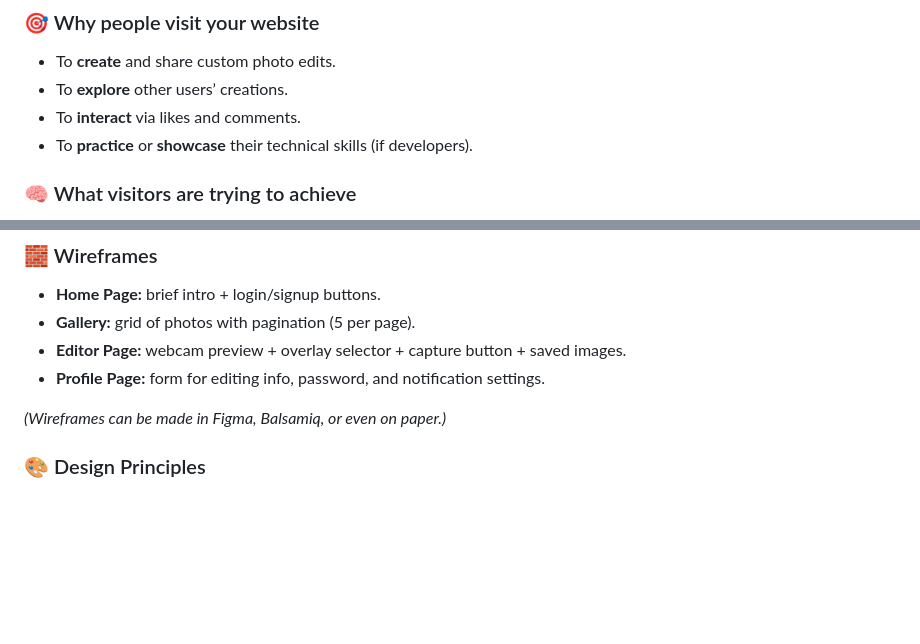
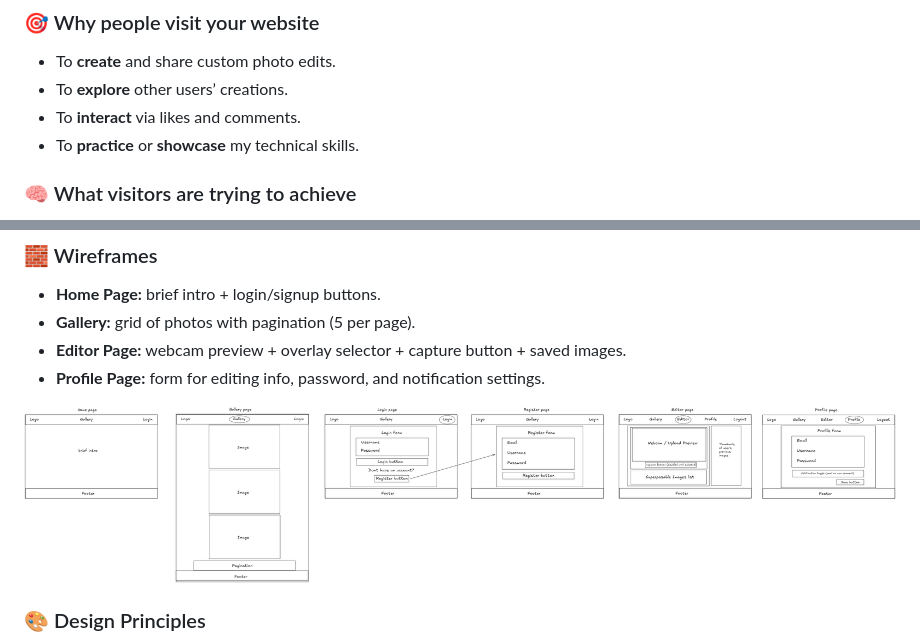
Before and after one commit to mehdiakacem/camagru, a Markdown page: README.md, 2 parts joined by grey strips. Drawn GitHub-style; pictures changed too: sitemap.png (added); blank space fills up the shorter version.

Commit message:
added sitemap

```diff
--- a/README.md
+++ b/README.md
@@ -30,7 +30,7 @@ The site targets:
 - To **create** and share custom photo edits.
 - To **explore** other users’ creations.
 - To **interact** via likes and comments.
-- To **practice** or **showcase** their technical skills (if developers).
+- To **practice** or **showcase** my technical skills.
 
 ### 🧠 What visitors are trying to achieve
 - Sign up, log in, and manage their profile.
@@ -75,7 +75,7 @@ Home
 - **Editor Page:** webcam preview + overlay selector + capture button + saved images.
 - **Profile Page:** form for editing info, password, and notification settings.
 
-*(Wireframes can be made in Figma, Balsamiq, or even on paper.)*
+![alt text](sitemap.png)
 
 ### 🎨 Design Principles
 - **Responsive layout:** adapts to desktop, tablet, and mobile.
```
